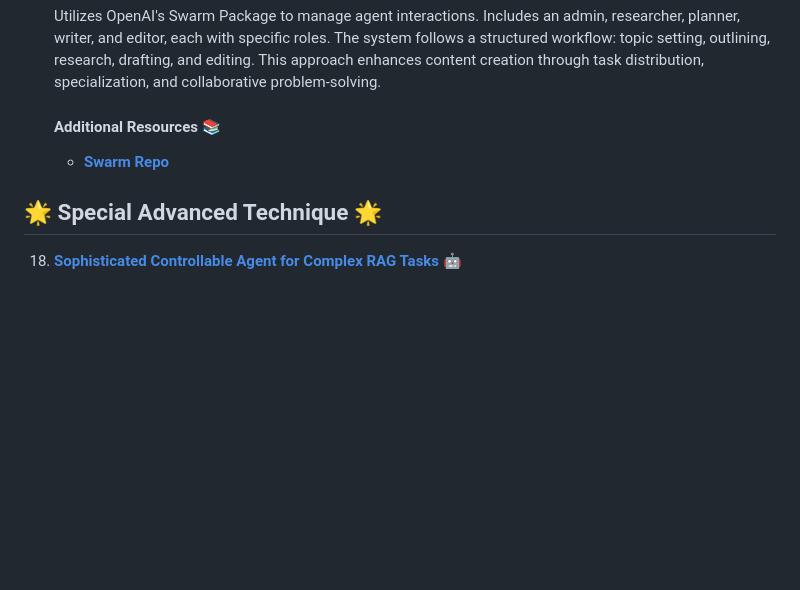
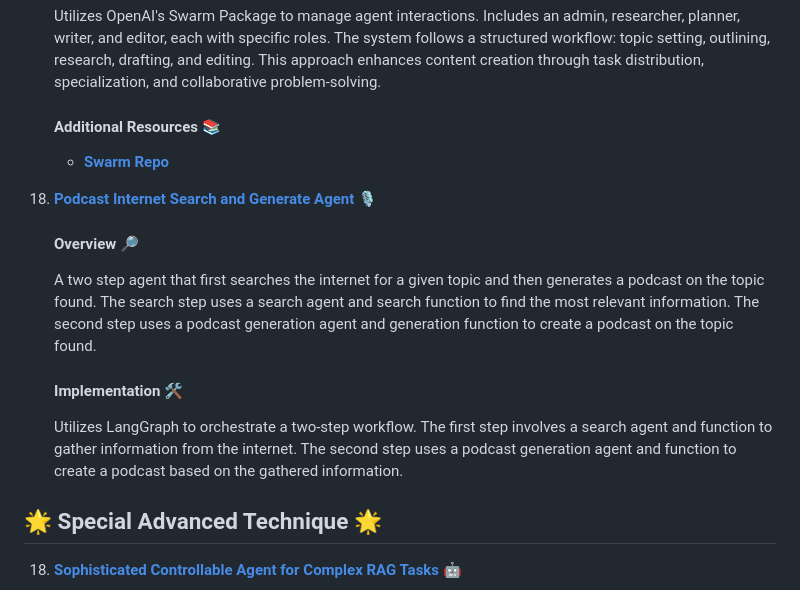
Before and after one commit to NirDiamant/GenAI_Agents, a Markdown page: README.md, the part around the change. Rendered like a GitHub page; blank space fills up the shorter version.

Commit message:
adding podcast agent

```diff
--- a/README.md
+++ b/README.md
@@ -222,6 +222,14 @@ Explore our extensive list of GenAI agent implementations, ranging from simple t
     #### Additional Resources 📚
     - **[Swarm Repo](https://github.com/openai/swarm)**
 
+18. **[Podcast Internet Search and Generate Agent 🎙️](https://github.com/NirDiamant/GenAI_Agents/blob/main/all_agents_tutorials/generate_podcast_agent_langgraph.ipynb)**
+
+    #### Overview 🔎
+    A two step agent that first searches the internet for a given topic and then generates a podcast on the topic found. The search step uses a search agent and search function to find the most relevant information. The second step uses a podcast generation agent and generation function to create a podcast on the topic found.
+
+    #### Implementation 🛠️
+    Utilizes LangGraph to orchestrate a two-step workflow. The first step involves a search agent and function to gather information from the internet. The second step uses a podcast generation agent and function to create a podcast based on the gathered information.
+
 ## 🌟 Special Advanced Technique 🌟
 
 18. **[Sophisticated Controllable Agent for Complex RAG Tasks 🤖](https://github.com/NirDiamant/Controllable-RAG-Agent)**
```
Also changed, not shown: images/podcast_generating_system_langgraph.jpg (added), 1 other file.
